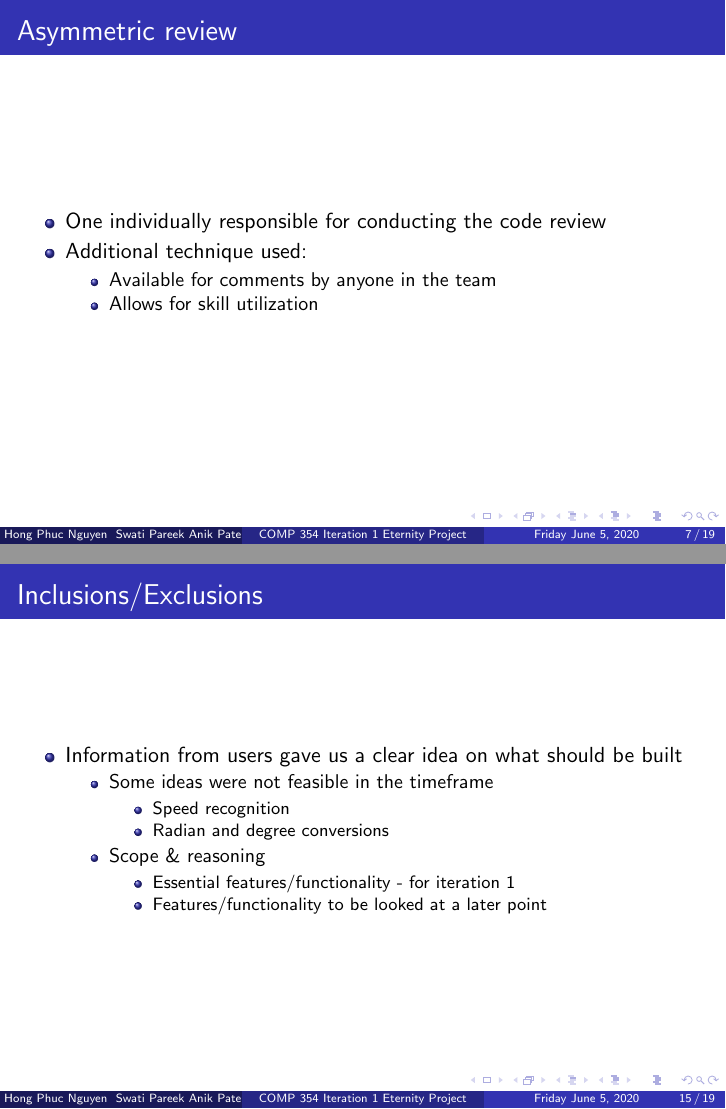
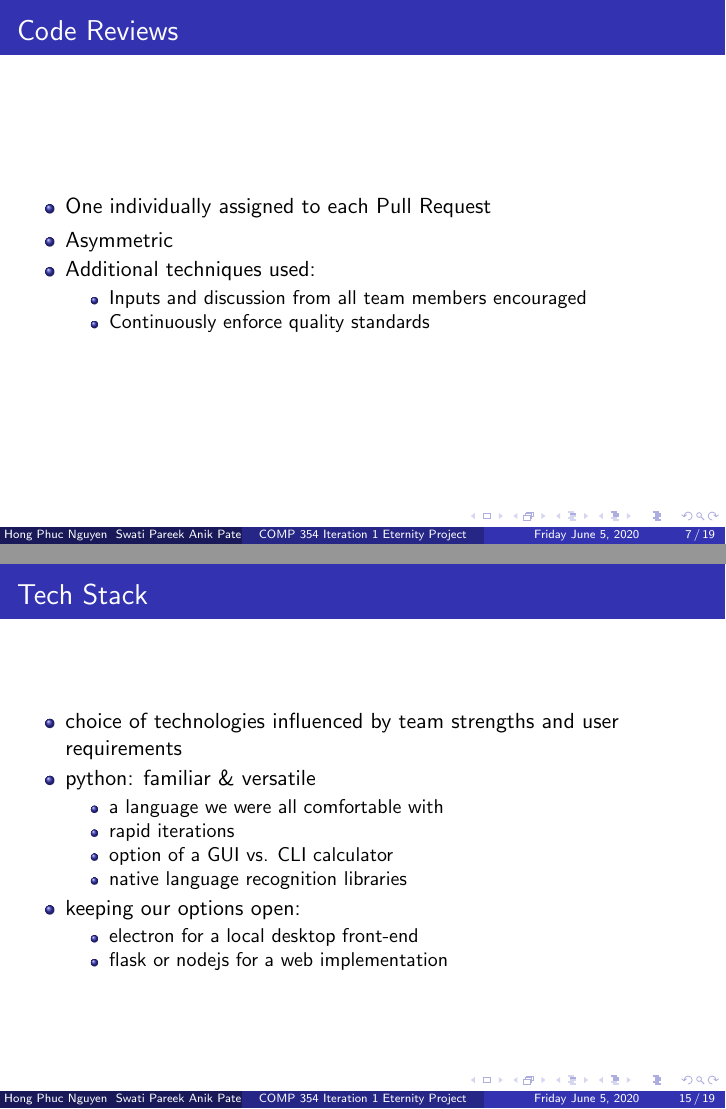
Before and after one commit to neoJINXD/Eternity, LaTeX slides (main 8.tex): pages 7 and 15 of 19, joined at a grey line. Compiled offline with pdfLaTeX.

Commit message:
add slides

```diff
--- a/main 8.tex
+++ b/main 8.tex
@@ -139,14 +140,16 @@ Emmanuel & Technical writer, &  Algorithm optimization\\
 \end{frame}
 
 
+%Slide for future directions
 \begin{frame}
-  \frametitle{Asymmetric review}
+\frametitle{Code Reviews}
  \begin{itemize}
-   \item One individually responsible for conducting the code review
-   \item Additional technique used:
+  \item One individually assigned to each Pull Request
+  \item Asymmetric
+  \item Additional techniques used:
    \begin{itemize}
-     \item Available for comments by anyone in the team
-     \item Allows for skill utilization
+    \item Inputs and discussion from all team members encouraged
+    \item Continuously enforce quality standards
    \end{itemize}
 \end{itemize}
 \end{frame}
@@ -261,6 +264,24 @@ Emmanuel & Technical writer, &  Algorithm optimization\\
 \includegraphics[scale=0.5]{Use Case}
 \end{frame}
 
+\begin{frame}
+\frametitle{Tech Stack}
+ \begin{itemize}
+  \item choice of technologies influenced by team strengths and user requirements
+  \item python: familiar \& versatile
+   \begin{itemize}
+    \item a language we were all comfortable with
+    \item rapid iterations
+    \item option of a GUI vs. CLI calculator
+    \item native language recognition libraries
+   \end{itemize}
+  \item keeping our options open:
+   \begin{itemize}
+    \item electron for a local desktop front-end
+    \item flask or nodejs for a web implementation
+   \end{itemize}
+  \end{itemize}
+\end{frame}
 
 \begin{frame}
 \frametitle{Inclusions/Exclusions}
@@ -269,7 +290,7 @@ Emmanuel & Technical writer, &  Algorithm optimization\\
   \begin{itemize}
   \item Some ideas were not feasible in the timeframe
   \begin{itemize}
-      \item Speed recognition
+    \item Speech recognition
     \item Radian and degree conversions
   \end{itemize}
   \item Scope \& reasoning
```
Also changed, not shown: main 8.tex (7 more changed lines). Lines whose indentation alone changed are shown as unchanged.
